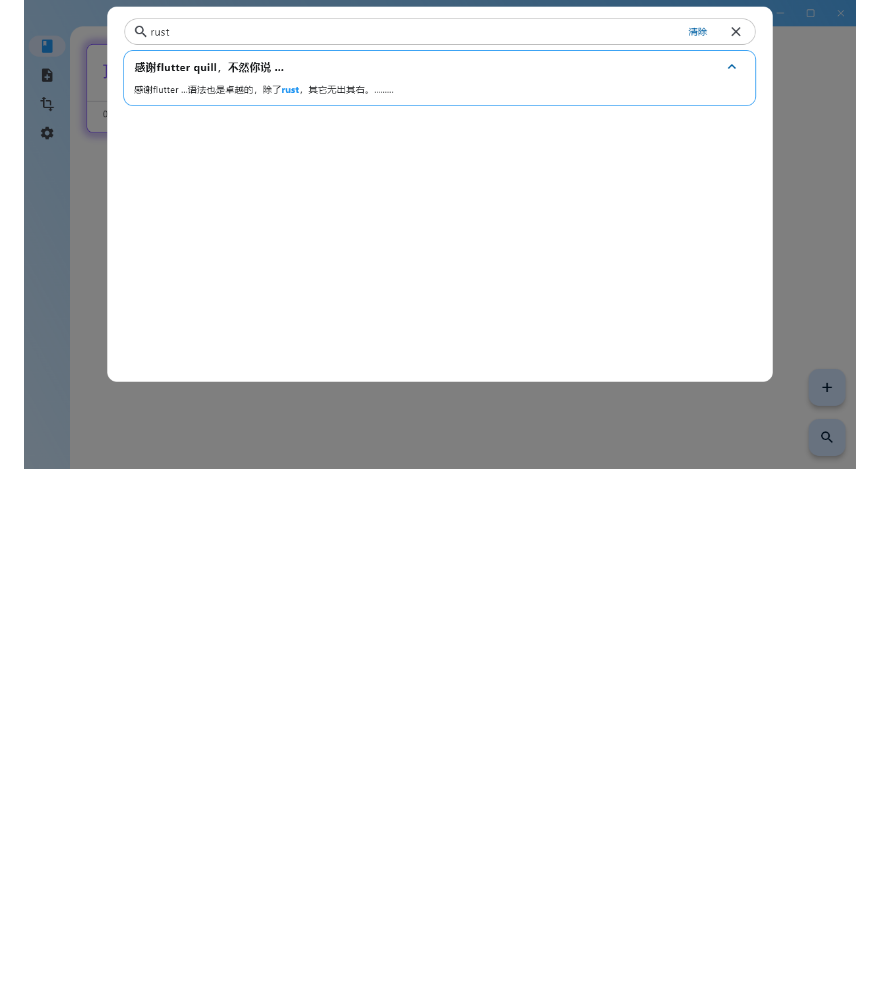
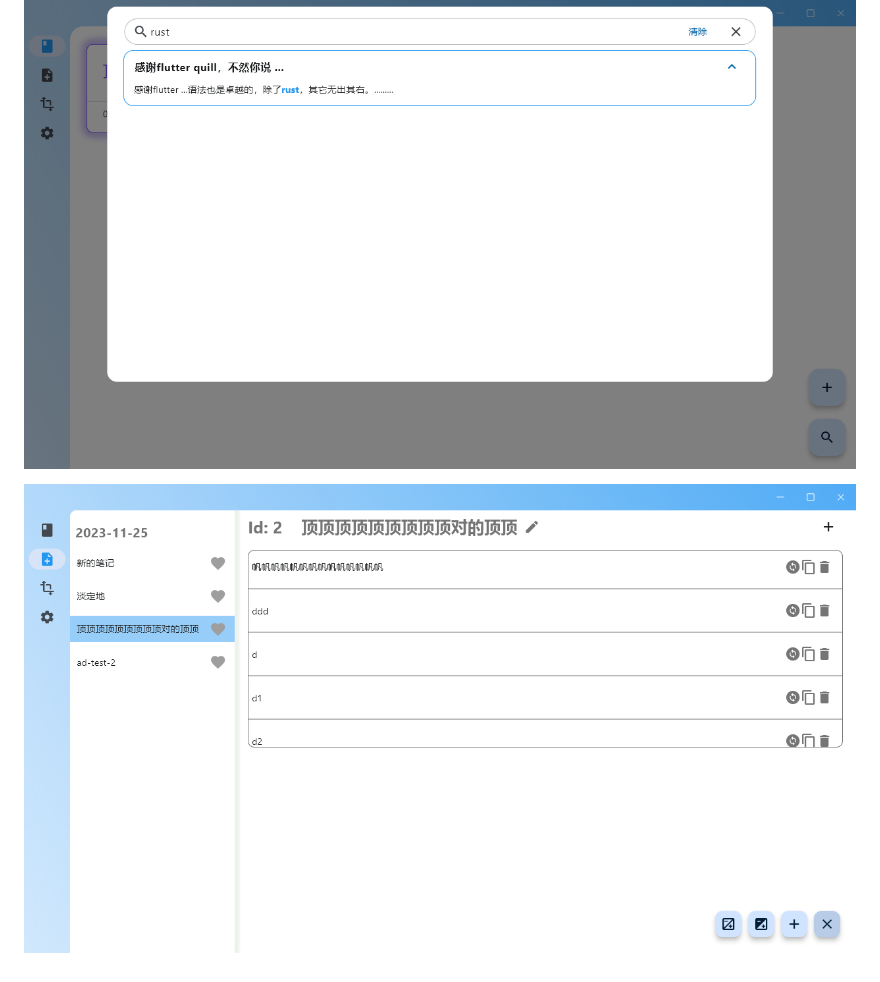
Before and after one commit to guchengxi1994/interesting_things_collection, a Markdown page: README.md, the part around the change. Drawn GitHub-style; pictures changed too: images/image-20231125230300639.png (added); blank space fills up the shorter version.

```diff
--- a/README.md
+++ b/README.md
@@ -24,3 +24,5 @@ A Flutter project with `riverpod` and `isar`, supports desktop and mobiles.
 ![1700658644953](./images/1700658644953.png)
 
 ![1700658676214](./images/1700658676214.png)
+
+![image-20231125230300639](./images/image-20231125230300639.png)
```
Also changed, not shown: README_CN.md (+2 -0 lines), 6 other files.
